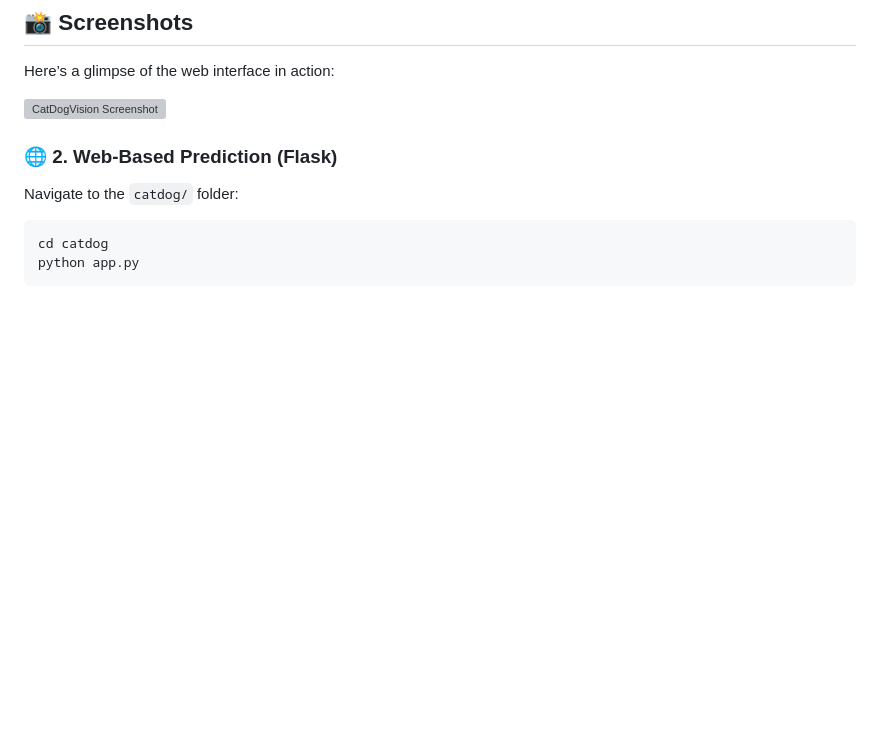
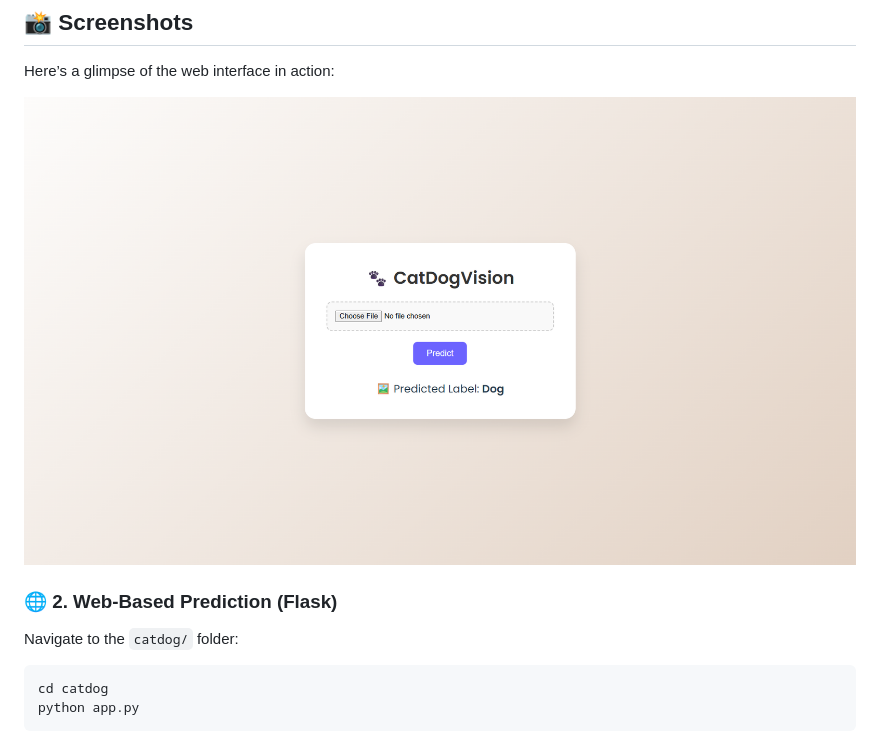
Before and after one commit to nosij-playz/PRODIGY_ML_03, a Markdown page: README.md, the part around the change. Drawn GitHub-style; blank space fills up the shorter version; grey boxes are pictures that could not be loaded.

```diff
--- a/README.md
+++ b/README.md
@@ -61,7 +61,7 @@ python main.py
 
 Here’s a glimpse of the web interface in action:
 
-![CatDogVision Screenshot](screenshot.png)
+![CatDogVision Screenshot](images/Screenshot.png)
 
 ### 🌐 2. Web-Based Prediction (Flask)
 
```
